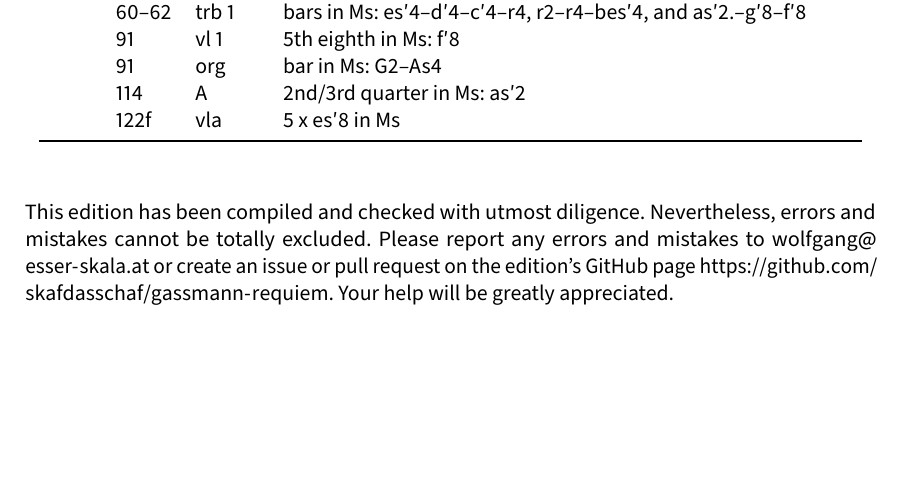
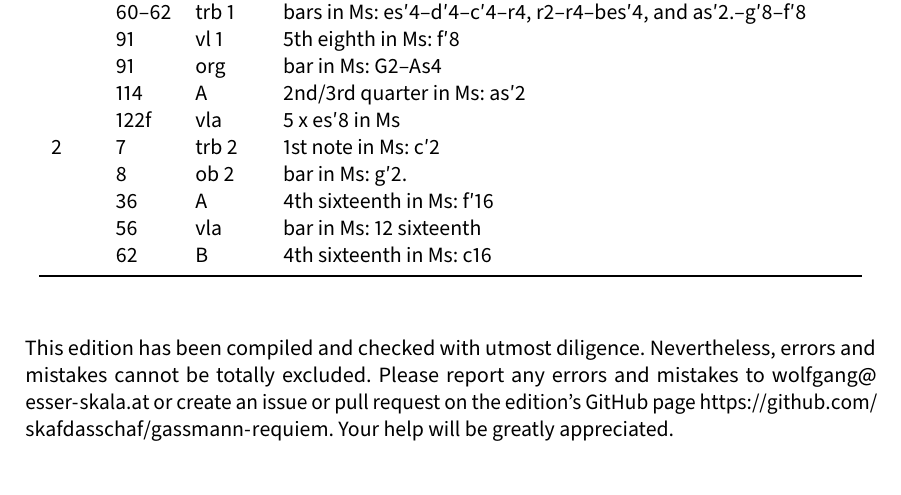
Before and after one commit to edition-esser-skala/gassmann-requiem, a LaTeX document (front_matter/critical_report.tex): part of page 3 of 6, cut so that both start at the same text, the shorter picture padded with empty space. Compiled offline with LuaLaTeX; a missing font is replaced by an installed copy or a similar font.

Commit message:
dies irae

```diff
--- a/front_matter/critical_report.tex
+++ b/front_matter/critical_report.tex
@@ -279,6 +279,11 @@ In general, this edition closely follows the manuscript. Any changes that were i
     & 91    & org      & bar in Ms: G2–As4 \\
     & 114   & A        & 2nd/3rd quarter in Ms: as′2 \\
     & 122f  & vla      & 5 x es′8 in Ms \\
+  2 & 7     & trb 2    & 1st note in Ms: c′2 \\
+    & 8     & ob 2     & bar in Ms: g′2. \\
+    & 36    & A        & 4th sixteenth in Ms: f′16 \\
+    & 56    & vla      & bar in Ms: 12 sixteenth \\
+    & 62    & B        & 4th sixteenth in Ms: c16 \\
   \bottomrule
 \end{longtable}
 
```
Also changed, not shown: 14 other files.
